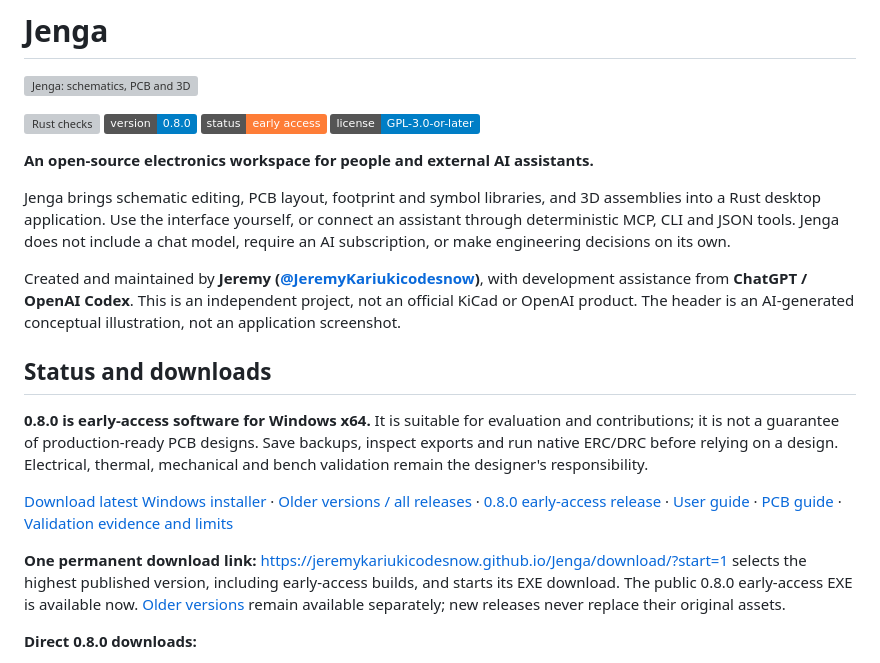
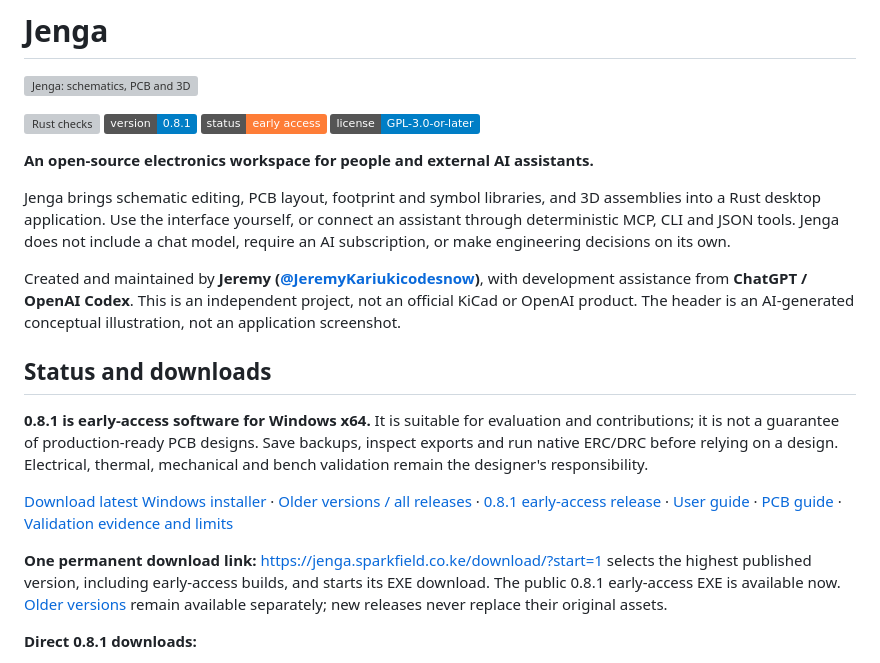
Before and after one commit to JeremyKariukicodesnow/Jenga, a Markdown page: README.md, the part around one of its changes. Drawn GitHub-style; badges without logos; grey boxes are pictures that could not be loaded.

Commit message:
Document v0.8.1 release links

```diff
--- a/README.md
+++ b/README.md
@@ -3,7 +3,7 @@
 ![Jenga: schematics, PCB and 3D](docs/assets/jenga-hero.png)
 
 [![Rust checks](https://github.com/JeremyKariukicodesnow/Jenga/actions/workflows/ci.yml/badge.svg)](https://github.com/JeremyKariukicodesnow/Jenga/actions/workflows/ci.yml)
-![Version](https://img.shields.io/badge/version-0.8.0-blue)
+![Version](https://img.shields.io/badge/version-0.8.1-blue)
 ![Status](https://img.shields.io/badge/status-early_access-orange)
 [![License](https://img.shields.io/badge/license-GPL--3.0--or--later-blue)](LICENSE)
 
@@ -15,11 +15,11 @@ Created and maintained by **Jeremy ([@JeremyKariukicodesnow](https://github.com/
 
 ## Status and downloads
 
-**0.8.0 is early-access software for Windows x64.** It is suitable for evaluation and contributions; it is not a guarantee of production-ready PCB designs. Save backups, inspect exports and run native ERC/DRC before relying on a design. Electrical, thermal, mechanical and bench validation remain the designer's responsibility.
+**0.8.1 is early-access software for Windows x64.** It is suitable for evaluation and contributions; it is not a guarantee of production-ready PCB designs. Save backups, inspect exports and run native ERC/DRC before relying on a design. Electrical, thermal, mechanical and bench validation remain the designer's responsibility.
 
-[Download latest Windows installer](https://jeremykariukicodesnow.github.io/Jenga/download/?start=1) · [Older versions / all releases](https://github.com/JeremyKariukicodesnow/Jenga/releases) · [0.8.0 early-access release](https://github.com/JeremyKariukicodesnow/Jenga/releases/tag/v0.8.0) · [User guide](docs/USER_GUIDE.md) · [PCB guide](docs/PCB_GUIDE.md) · [Validation evidence and limits](docs/RELEASE_080_VALIDATION.md)
+[Download latest Windows installer](https://jenga.sparkfield.co.ke/download/?start=1) · [Older versions / all releases](https://github.com/JeremyKariukicodesnow/Jenga/releases) · [0.8.1 early-access release](https://github.com/JeremyKariukicodesnow/Jenga/releases/tag/v0.8.1) · [User guide](docs/USER_GUIDE.md) · [PCB guide](docs/PCB_GUIDE.md) · [Validation evidence and limits](docs/RELEASE_080_VALIDATION.md)
 
-**One permanent download link:** https://jeremykariukicodesnow.github.io/Jenga/download/?start=1 selects the highest published version, including early-access builds, and starts its EXE download. The public 0.8.0 early-access EXE is available now. [Older versions](https://github.com/JeremyKariukicodesnow/Jenga/releases) remain available separately; new releases never replace their original assets.
+**One permanent download link:** https://jenga.sparkfield.co.ke/download/?start=1 selects the highest published version, including early-access builds, and starts its EXE download. The public 0.8.1 early-access EXE is available now. [Older versions](https://github.com/JeremyKariukicodesnow/Jenga/releases) remain available separately; new releases never replace their original assets.
 
-**Direct 0.8.0 downloads:**
+**Direct 0.8.1 downloads:**
 
```
Also changed, not shown: other parts of README.md (+3 -4 lines).
